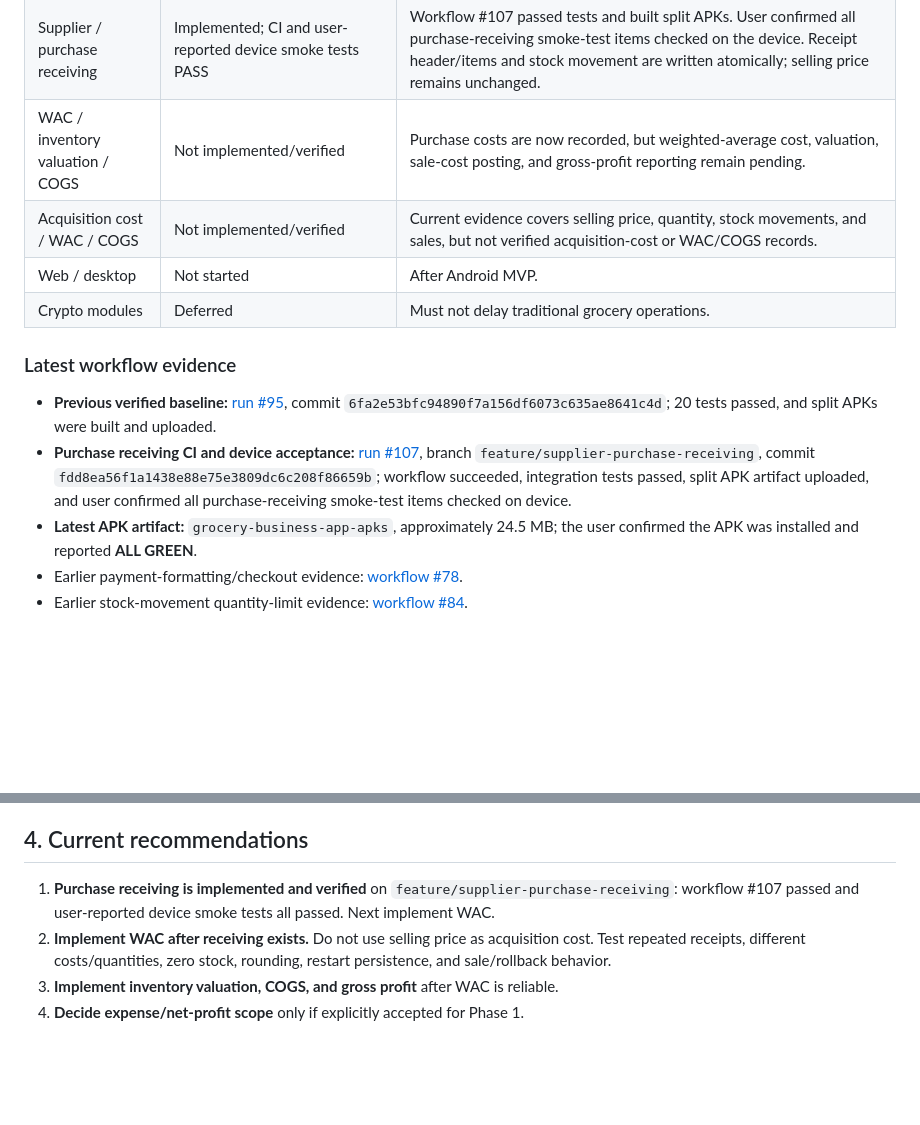
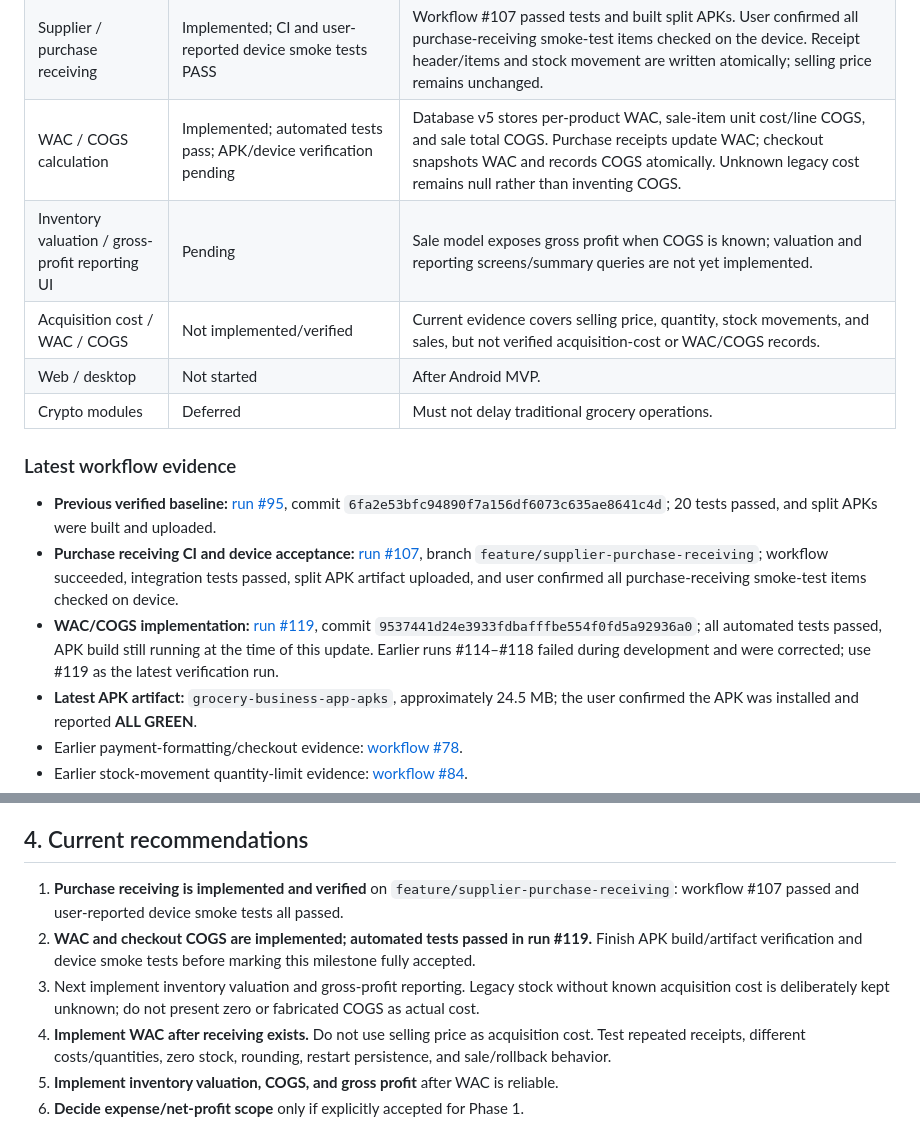
Before and after one commit to JasonScottCManalo12/grocery-business-app, a Markdown page: PROJECT_STATUS.md, 2 parts joined by grey strips. Rendered like a GitHub page; blank space fills up the shorter version.

Commit message:
docs: record WAC and COGS implementation test status

```diff
--- a/PROJECT_STATUS.md
+++ b/PROJECT_STATUS.md
@@ -27,7 +27,8 @@ Delivery order: **Android APK → web → desktop**. Phase 1 is traditional groc
 | Sale atomicity | Implemented and integration-tested | Sale header, line items, stock deduction, and sale movement are written inside one SQLite transaction; failure rollback is tested. |
 | Phase 1 accounting scope | Defined | `PHASE1_ACCOUNTING_SCOPE.md` defines sales totals, acquisition cost, WAC, inventory valuation, COGS, and gross profit. |
 | Supplier / purchase receiving | Implemented; CI and user-reported device smoke tests PASS | Workflow #107 passed tests and built split APKs. User confirmed all purchase-receiving smoke-test items checked on the device. Receipt header/items and stock movement are written atomically; selling price remains unchanged. |
-| WAC / inventory valuation / COGS | Not implemented/verified | Purchase costs are now recorded, but weighted-average cost, valuation, sale-cost posting, and gross-profit reporting remain pending. |
+| WAC / COGS calculation | Implemented; automated tests pass; APK/device verification pending | Database v5 stores per-product WAC, sale-item unit cost/line COGS, and sale total COGS. Purchase receipts update WAC; checkout snapshots WAC and records COGS atomically. Unknown legacy cost remains null rather than inventing COGS. |
+| Inventory valuation / gross-profit reporting UI | Pending | Sale model exposes gross profit when COGS is known; valuation and reporting screens/summary queries are not yet implemented. |
 | Acquisition cost / WAC / COGS | Not implemented/verified | Current evidence covers selling price, quantity, stock movements, and sales, but not verified acquisition-cost or WAC/COGS records. |
 | Web / desktop | Not started | After Android MVP. |
 | Crypto modules | Deferred | Must not delay traditional grocery operations. |
@@ -35,7 +36,8 @@ Delivery order: **Android APK → web → desktop**. Phase 1 is traditional groc
 ### Latest workflow evidence
 
 - **Previous verified baseline:** [run #95](https://github.com/JasonScottCManalo12/grocery-business-app/actions/runs/40653105485), commit `6fa2e53bfc94890f7a156df6073c635ae8641c4d`; 20 tests passed, and split APKs were built and uploaded.
-- **Purchase receiving CI and device acceptance:** [run #107](https://github.com/JasonScottCManalo12/grocery-business-app/actions/runs/40867505101), branch `feature/supplier-purchase-receiving`, commit `fdd8ea56f1a1438e88e75e3809dc6c208f86659b`; workflow succeeded, integration tests passed, split APK artifact uploaded, and user confirmed all purchase-receiving smoke-test items checked on device.
+- **Purchase receiving CI and device acceptance:** [run #107](https://github.com/JasonScottCManalo12/grocery-business-app/actions/runs/40867505101), branch `feature/supplier-purchase-receiving`; workflow succeeded, integration tests passed, split APK artifact uploaded, and user confirmed all purchase-receiving smoke-test items checked on device.
+- **WAC/COGS implementation:** [run #119](https://github.com/JasonScottCManalo12/grocery-business-app/actions/runs/40874663733), commit `9537441d24e3933fdbafffbe554f0fd5a92936a0`; all automated tests passed, APK build still running at the time of this update. Earlier runs #114–#118 failed during development and were corrected; use #119 as the latest verification run.
 - **Latest APK artifact:** `grocery-business-app-apks`, approximately 24.5 MB; the user confirmed the APK was installed and reported **ALL GREEN**.
 - Earlier payment-formatting/checkout evidence: [workflow #78](https://github.com/JasonScottCManalo12/grocery-business-app/actions/runs/40634553997).
 - Earlier stock-movement quantity-limit evidence: [workflow #84](https://github.com/JasonScottCManalo12/grocery-business-app/actions/runs/40639896925).
@@ -57,7 +59,9 @@ Delivery order: **Android APK → web → desktop**. Phase 1 is traditional groc
 
 ## 4. Current recommendations
 
-1. **Purchase receiving is implemented and verified** on `feature/supplier-purchase-receiving`: workflow #107 passed and user-reported device smoke tests all passed. Next implement WAC.
+1. **Purchase receiving is implemented and verified** on `feature/supplier-purchase-receiving`: workflow #107 passed and user-reported device smoke tests all passed.
+2. **WAC and checkout COGS are implemented; automated tests passed in run #119.** Finish APK build/artifact verification and device smoke tests before marking this milestone fully accepted.
+3. Next implement inventory valuation and gross-profit reporting. Legacy stock without known acquisition cost is deliberately kept unknown; do not present zero or fabricated COGS as actual cost.
 2. **Implement WAC after receiving exists.** Do not use selling price as acquisition cost. Test repeated receipts, different costs/quantities, zero stock, rounding, restart persistence, and sale/rollback behavior.
 3. **Implement inventory valuation, COGS, and gross profit** after WAC is reliable.
 4. **Decide expense/net-profit scope** only if explicitly accepted for Phase 1.
```
